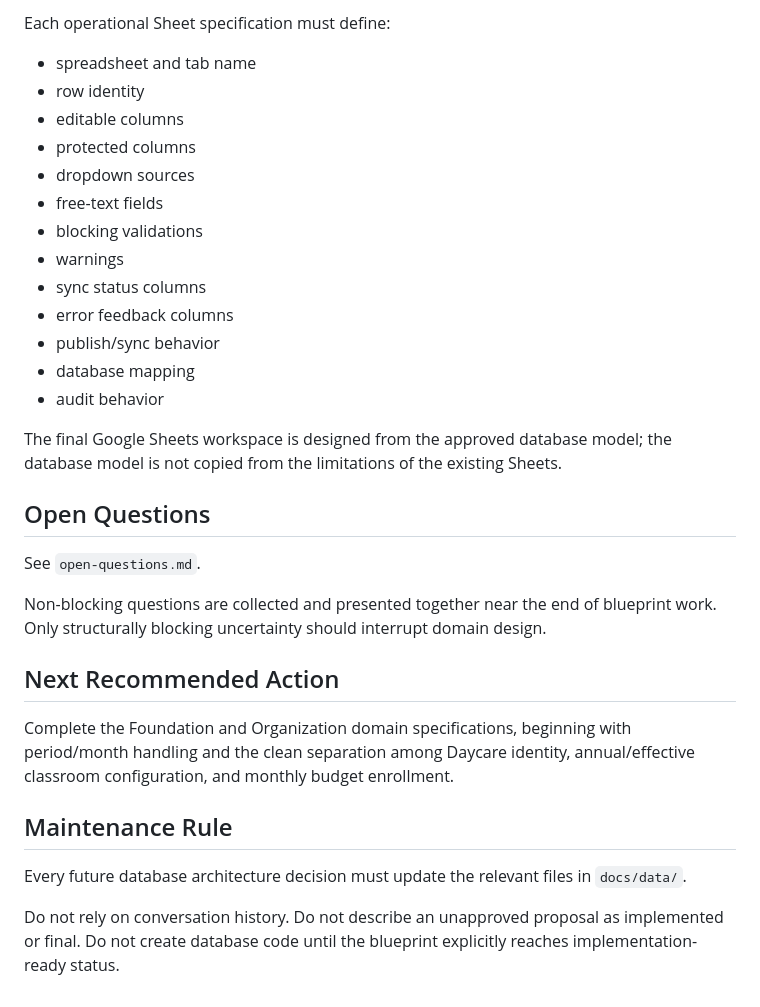
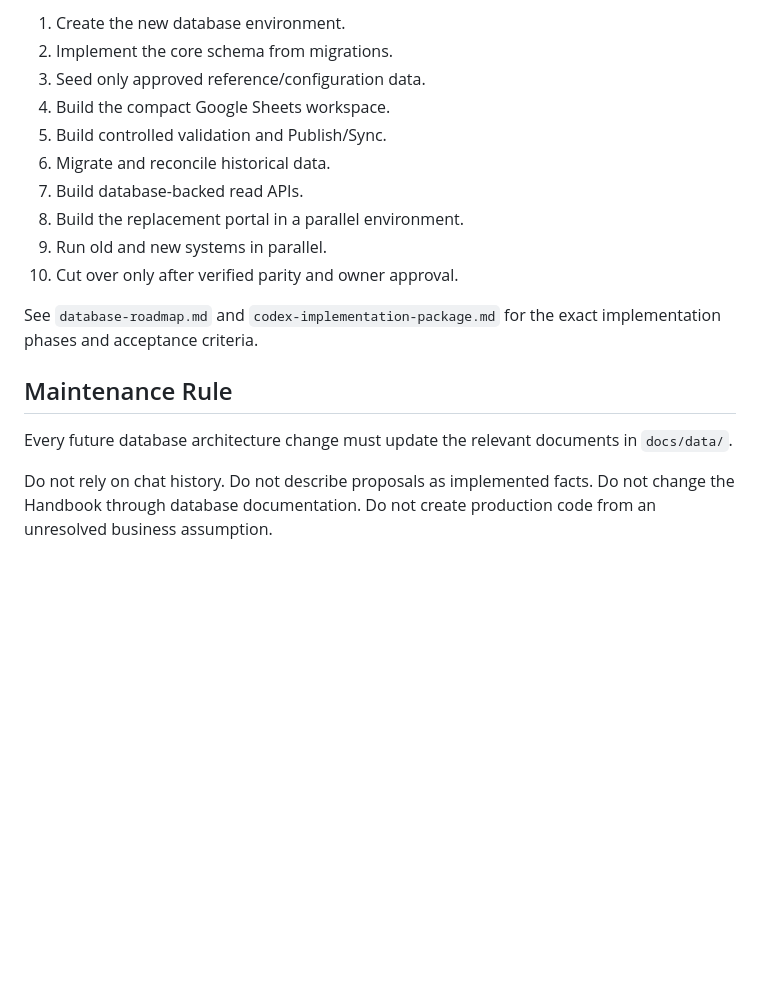
Before and after one commit to chemlevin/chamah-manager-portal-v2, a Markdown page: docs/data/README.md, the part around one of its changes. Rendered like a GitHub page; blank space fills up the shorter version.

```diff
--- a/docs/data/README.md
+++ b/docs/data/README.md
@@ -115,34 +124,19 @@ The final implementation package must define a new Google Drive / Google Sheets
 
-Each operational Sheet specification must define:
+1. Create the new database environment.
+2. Implement the core schema from migrations.
+3. Seed only approved reference/configuration data.
+4. Build the compact Google Sheets workspace.
+5. Build controlled validation and Publish/Sync.
+6. Migrate and reconcile historical data.
+7. Build database-backed read APIs.
+8. Build the replacement portal in a parallel environment.
+9. Run old and new systems in parallel.
+10. Cut over only after verified parity and owner approval.
 
-- spreadsheet and tab name
-- row identity
-- editable columns
-- protected columns
-- dropdown sources
-- free-text fields
-- blocking validations
-- warnings
-- sync status columns
-- error feedback columns
-- publish/sync behavior
-- database mapping
-- audit behavior
-
-The final Google Sheets workspace is designed from the approved database model; the database model is not copied from the limitations of the existing Sheets.
-
-## Open Questions
-
-See `open-questions.md`.
-
-Non-blocking questions are collected and presented together near the end of blueprint work. Only structurally blocking uncertainty should interrupt domain design.
-
-## Next Recommended Action
-
-Complete the Foundation and Organization domain specifications, beginning with period/month handling and the clean separation among Daycare identity, annual/effective classroom configuration, and monthly budget enrollment.
+See `database-roadmap.md` and `codex-implementation-package.md` for the exact implementation phases and acceptance criteria.
 
 ## Maintenance Rule
 
-Every future database architecture decision must update the relevant files in `docs/data/`.
+Every future database architecture change must update the relevant documents in `docs/data/`.
 
-Do not rely on conversation history. Do not describe an unapproved proposal as implemented or final. Do not create database code until the blueprint explicitly reaches implementation-ready status.
+Do not rely on chat history. Do not describe proposals as implemented facts. Do not change the Handbook through database documentation. Do not create production code from an unresolved business assumption.
```
Also changed, not shown: other parts of docs/data/README.md (+90 -81 lines).
